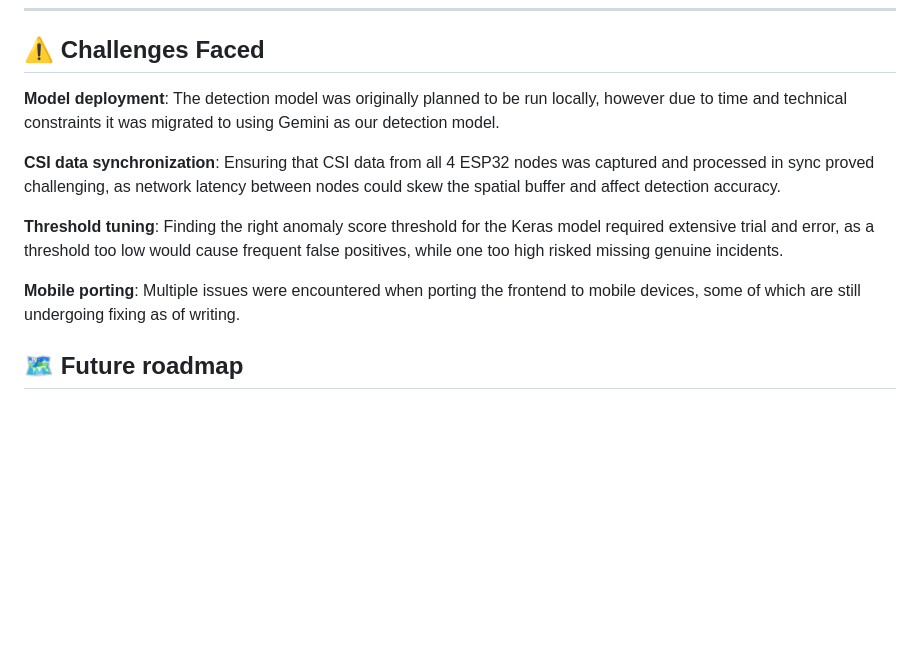
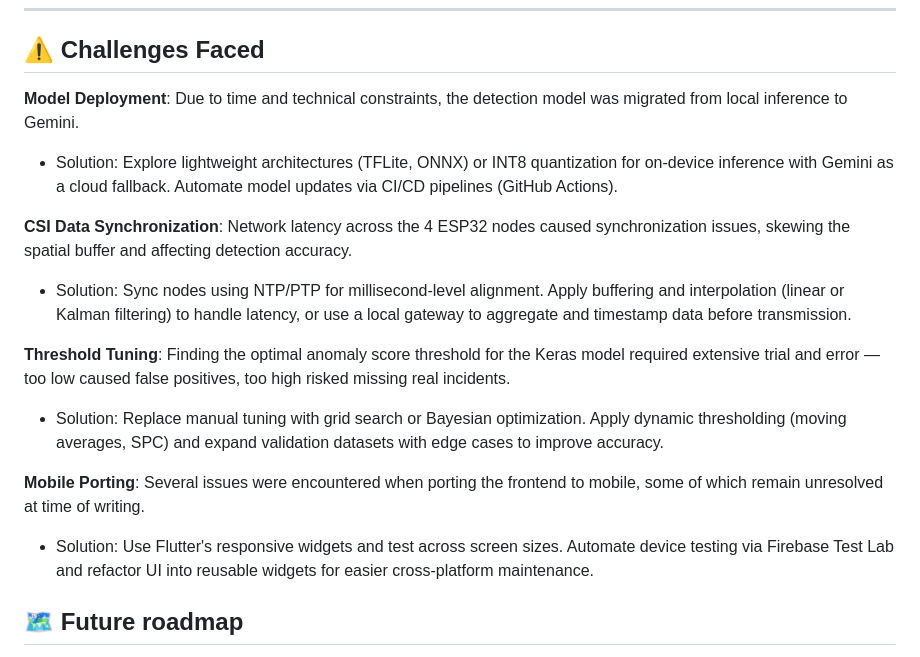
Before and after one commit to Infinite-Unknown/KitaHack2026, a Markdown page: README.md, the part around the change. GitHub-like rendering; blank space fills up the shorter version.

Commit message:
Update readme with solutions

```diff
--- a/README.md
+++ b/README.md
@@ -177,13 +177,21 @@ Ensure that you have the following software and hardware needed:
 
 ---
 ## ⚠️ Challenges Faced
-**Model deployment**: The detection model was originally planned to be run locally, however due to time and technical constraints it was migrated to using Gemini as our detection model.
+**Model Deployment**: Due to time and technical constraints, the detection model was migrated from local inference to Gemini.
 
-**CSI data synchronization**: Ensuring that CSI data from all 4 ESP32 nodes was captured and processed in sync proved challenging, as network latency between nodes could skew the spatial buffer and affect detection accuracy.
+- Solution: Explore lightweight architectures (TFLite, ONNX) or INT8 quantization for on-device inference with Gemini as a cloud fallback. Automate model updates via CI/CD pipelines (GitHub Actions).
 
-**Threshold tuning**: Finding the right anomaly score threshold for the Keras model required extensive trial and error, as a threshold too low would cause frequent false positives, while one too high risked missing genuine incidents.
+**CSI Data Synchronization**: Network latency across the 4 ESP32 nodes caused synchronization issues, skewing the spatial buffer and affecting detection accuracy.
 
-**Mobile porting**: Multiple issues were encountered when porting the frontend to mobile devices, some of which are still undergoing fixing as of writing.
+- Solution: Sync nodes using NTP/PTP for millisecond-level alignment. Apply buffering and interpolation (linear or Kalman filtering) to handle latency, or use a local gateway to aggregate and timestamp data before transmission.
+
+**Threshold Tuning**: Finding the optimal anomaly score threshold for the Keras model required extensive trial and error — too low caused false positives, too high risked missing real incidents.
+
+- Solution: Replace manual tuning with grid search or Bayesian optimization. Apply dynamic thresholding (moving averages, SPC) and expand validation datasets with edge cases to improve accuracy.
+
+**Mobile Porting**: Several issues were encountered when porting the frontend to mobile, some of which remain unresolved at time of writing.
+
+- Solution: Use Flutter's responsive widgets and test across screen sizes. Automate device testing via Firebase Test Lab and refactor UI into reusable widgets for easier cross-platform maintenance.
 
 ## 🗺️ Future roadmap
 While the current primary focus is healthcare and elderly monitoring, the core technology of spatial disruption detection using Wi-Fi signals has vast future potential:
```
